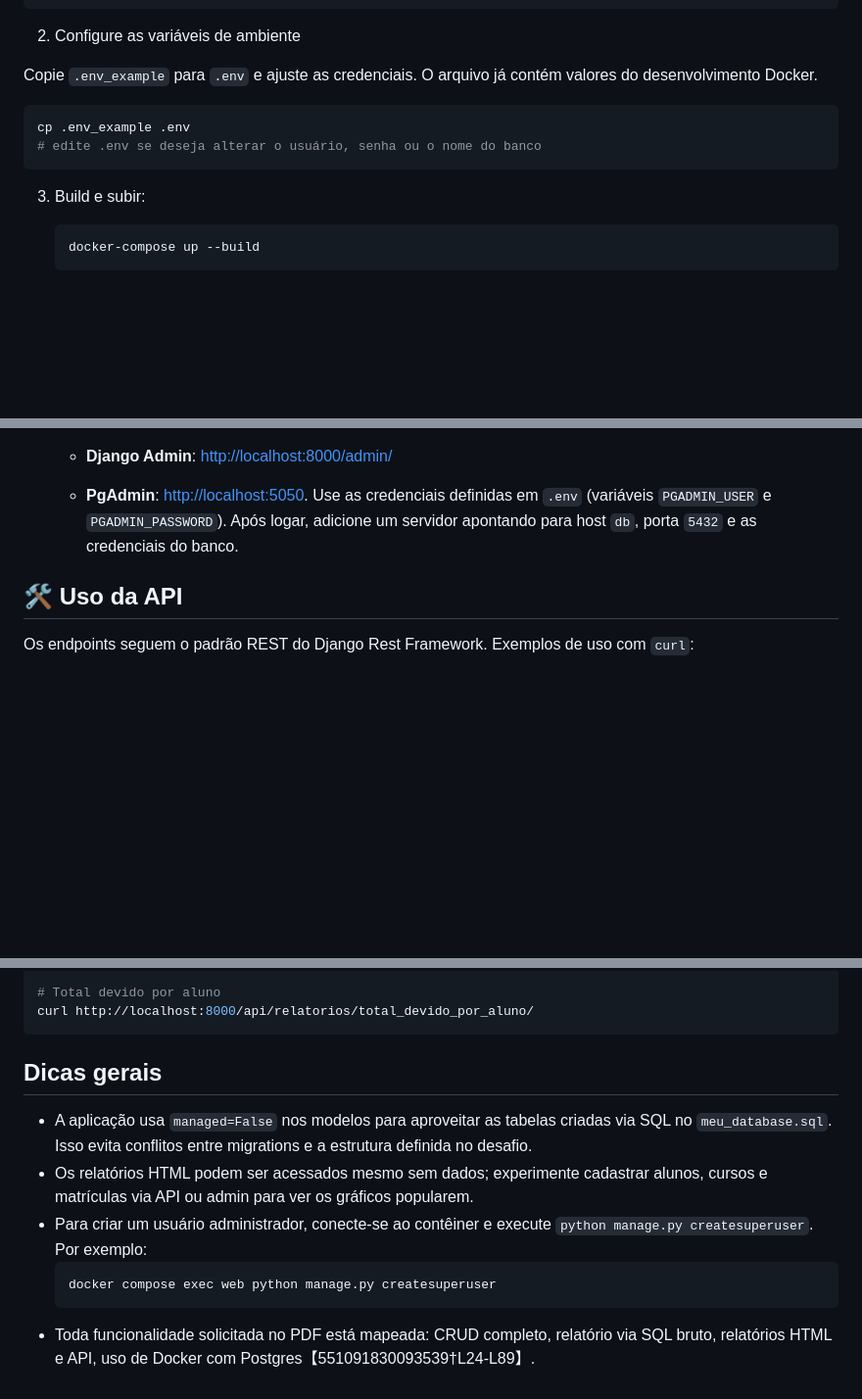
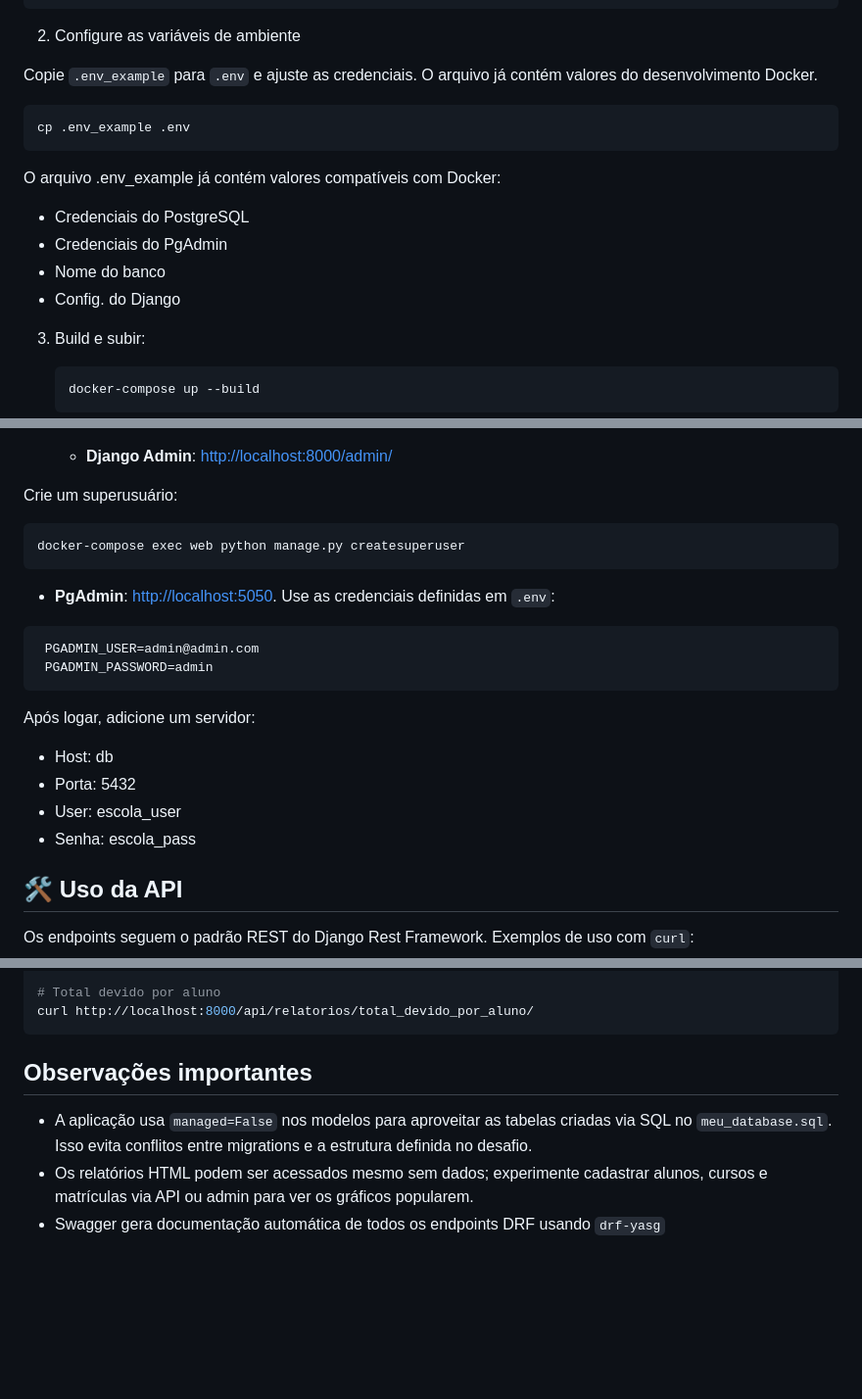
Before and after one commit to M2004GV/academia-dev-python, a Markdown page: README.md, 3 parts joined by grey strips. Shown at 98% size. Rendered like a GitHub page; blank space fills up the shorter version.

````diff
--- a/README.md
+++ b/README.md
@@ -26,8 +63,12 @@ git clone https://github.com/M2004GV/academia-dev-python.git .
  Copie `.env_example` para `.env` e ajuste as credenciais. O arquivo já contém valores do desenvolvimento Docker.
  ```bash
  cp .env_example .env
- # edite .env se deseja alterar o usuário, senha ou o nome do banco
   ```
+  O arquivo .env_example já contém valores compatíveis com Docker:
+  - Credenciais do PostgreSQL
+  - Credenciais do PgAdmin
+  - Nome do banco
+  - Config. do Django
 
 3. Build e subir:
 
@@ -50,7 +91,23 @@ git clone https://github.com/M2004GV/academia-dev-python.git .
 
    - **Django Admin**: [http://localhost:8000/admin/](http://localhost:8000/admin/)
 
-   - **PgAdmin**: [http://localhost:5050](http://localhost:5050).  Use as credenciais definidas em `.env` (variáveis `PGADMIN_USER` e `PGADMIN_PASSWORD`).  Após logar, adicione um servidor apontando para host `db`, porta `5432` e as credenciais do banco.
+  Crie um superusuário:
+  ```bash
+  docker-compose exec web python manage.py createsuperuser
+  ```
+
+   - **PgAdmin**: [http://localhost:5050](http://localhost:5050).
+   Use as credenciais definidas em `.env`:
+   ```ini
+    PGADMIN_USER=admin@admin.com
+    PGADMIN_PASSWORD=admin
+  ```
+
+  Após logar, adicione um servidor:
+   - Host: db
+   - Porta: 5432
+   - User: escola_user
+   - Senha: escola_pass
 
 ## 🛠 Uso da API
 
@@ -72,12 +129,8 @@ curl http://localhost:8000/api/matriculas/por_aluno/?aluno_id=1
 curl http://localhost:8000/api/relatorios/total_devido_por_aluno/
 ```
 
-## Dicas gerais
+## Observações importantes
 
 - A aplicação usa ``managed=False`` nos modelos para aproveitar as tabelas criadas via SQL no `meu_database.sql`.  Isso evita conflitos entre migrations e a estrutura definida no desafio.
 - Os relatórios HTML podem ser acessados mesmo sem dados; experimente cadastrar alunos, cursos e matrículas via API ou admin para ver os gráficos popularem.
-- Para criar um usuário administrador, conecte-se ao contêiner e execute `python manage.py createsuperuser`.  Por exemplo:
-  ```bash
-  docker compose exec web python manage.py createsuperuser
-  ```
-- Toda funcionalidade solicitada no PDF está mapeada: CRUD completo, relatório via SQL bruto, relatórios HTML e API, uso de Docker com Postgres【551091830093539†L24-L89】.
+- Swagger gera documentação automática de todos os endpoints DRF usando `drf-yasg`
````
Also changed, not shown: other parts of README.md (+40 -3 lines).
